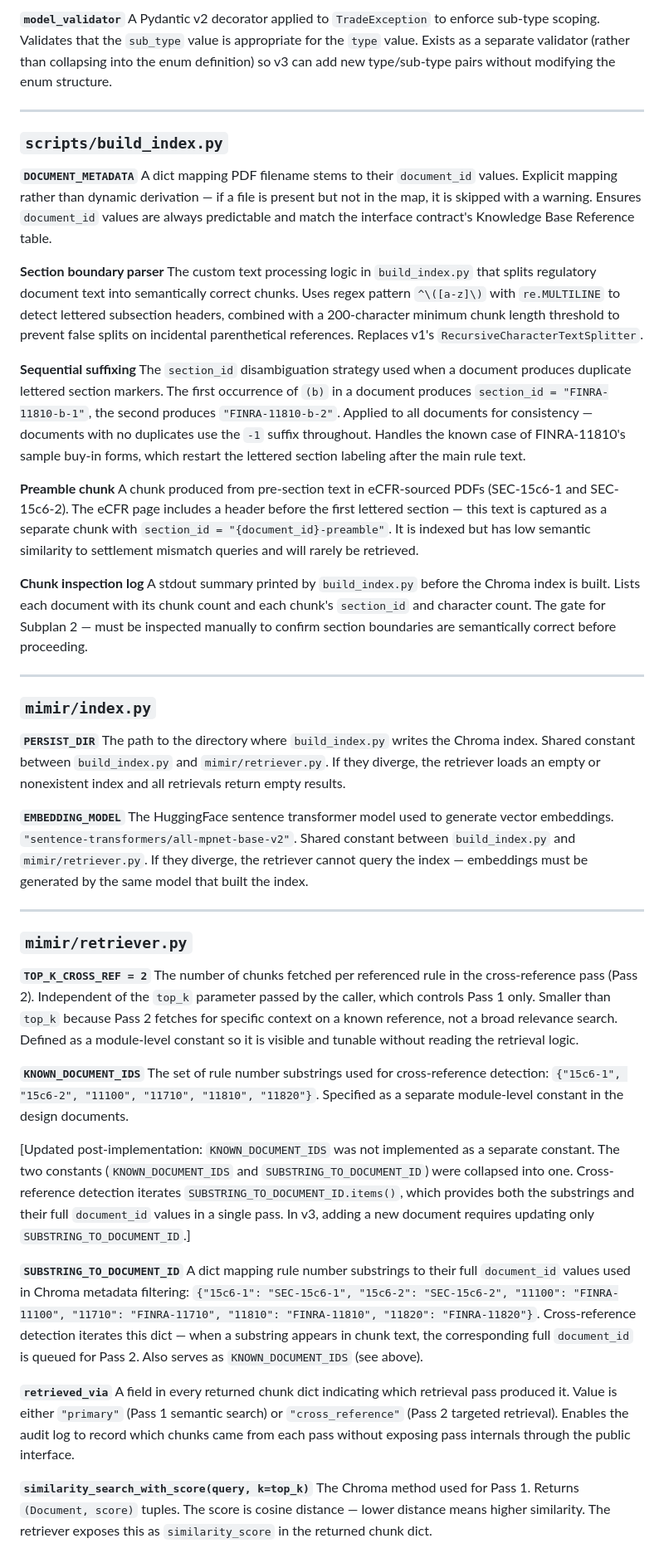
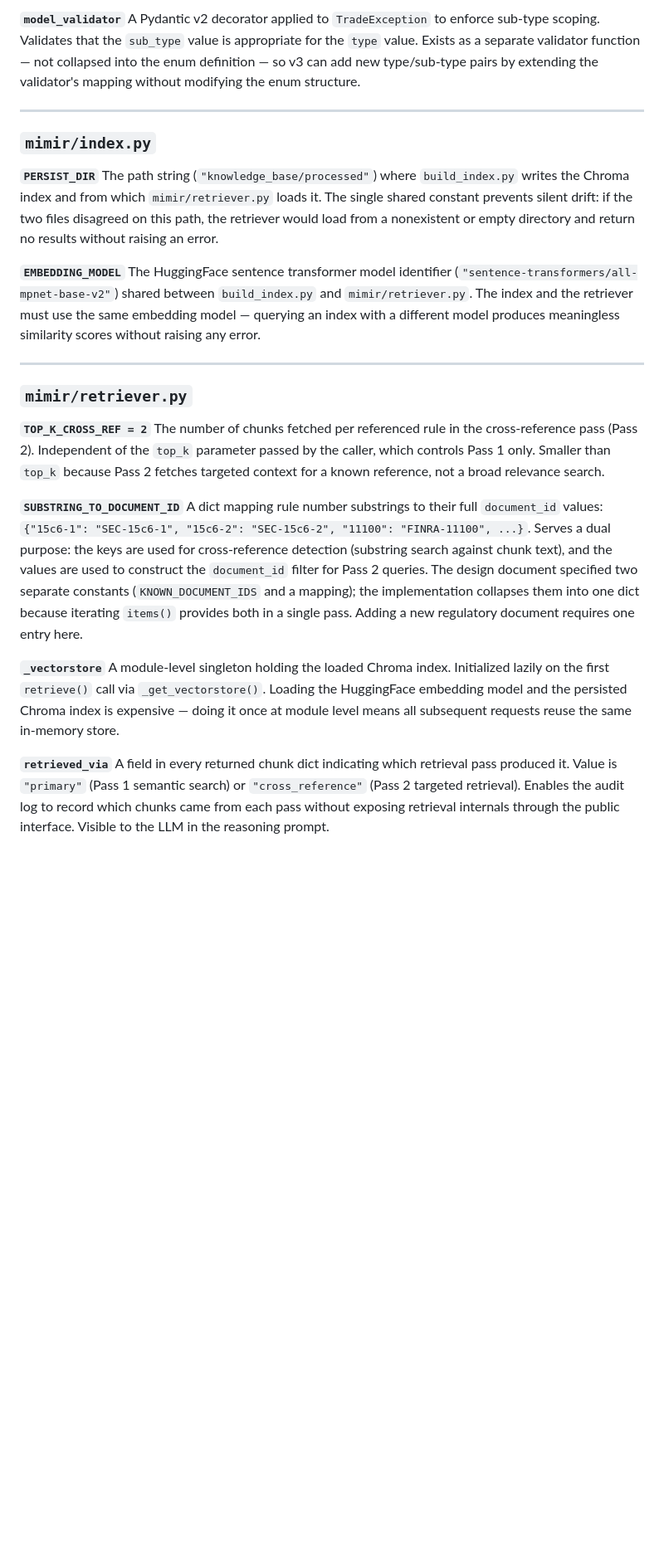
Before and after one commit to rlin25/HuginnsMessage, a Markdown page: huginn_v2/docs/huginn_v2_glossary.md, the part around one of its changes. Shown at 83% size. GitHub-like rendering; blank space fills up the shorter version.

```diff
--- a/huginn_v2/docs/huginn_v2_glossary.md
+++ b/huginn_v2/docs/huginn_v2_glossary.md
@@ -223,55 +223,31 @@ A Pydantic string enum with three values: `low`, `medium`, `high`. Present in th
 
 **`model_validator`**
-A Pydantic v2 decorator applied to `TradeException` to enforce sub-type scoping. Validates that the `sub_type` value is appropriate for the `type` value. Exists as a separate validator (rather than collapsing into the enum definition) so v3 can add new type/sub-type pairs without modifying the enum structure.
-
----
-
-### `scripts/build_index.py`
-
-**`DOCUMENT_METADATA`**
-A dict mapping PDF filename stems to their `document_id` values. Explicit mapping rather than dynamic derivation — if a file is present but not in the map, it is skipped with a warning. Ensures `document_id` values are always predictable and match the interface contract's Knowledge Base Reference table.
-
-**Section boundary parser**
-The custom text processing logic in `build_index.py` that splits regulatory document text into semantically correct chunks. Uses regex pattern `^\([a-z]\)` with `re.MULTILINE` to detect lettered subsection headers, combined with a 200-character minimum chunk length threshold to prevent false splits on incidental parenthetical references. Replaces v1's `RecursiveCharacterTextSplitter`.
-
-**Sequential suffixing**
-The `section_id` disambiguation strategy used when a document produces duplicate lettered section markers. The first occurrence of `(b)` in a document produces `section_id = "FINRA-11810-b-1"`, the second produces `"FINRA-11810-b-2"`. Applied to all documents for consistency — documents with no duplicates use the `-1` suffix throughout. Handles the known case of FINRA-11810's sample buy-in forms, which restart the lettered section labeling after the main rule text.
-
-**Preamble chunk**
-A chunk produced from pre-section text in eCFR-sourced PDFs (SEC-15c6-1 and SEC-15c6-2). The eCFR page includes a header before the first lettered section — this text is captured as a separate chunk with `section_id = "{document_id}-preamble"`. It is indexed but has low semantic similarity to settlement mismatch queries and will rarely be retrieved.
-
-**Chunk inspection log**
-A stdout summary printed by `build_index.py` before the Chroma index is built. Lists each document with its chunk count and each chunk's `section_id` and character count. The gate for Subplan 2 — must be inspected manually to confirm section boundaries are semantically correct before proceeding.
+A Pydantic v2 decorator applied to `TradeException` to enforce sub-type scoping. Validates that the `sub_type` value is appropriate for the `type` value. Exists as a separate validator function — not collapsed into the enum definition — so v3 can add new type/sub-type pairs by extending the validator's mapping without modifying the enum structure.
 
 ---
 
 ### `mimir/index.py`
 
 **`PERSIST_DIR`**
-The path to the directory where `build_index.py` writes the Chroma index. Shared constant between `build_index.py` and `mimir/retriever.py`. If they diverge, the retriever loads an empty or nonexistent index and all retrievals return empty results.
+The path string (`"knowledge_base/processed"`) where `build_index.py` writes the Chroma index and from which `mimir/retriever.py` loads it. The single shared constant prevents silent drift: if the two files disagreed on this path, the retriever would load from a nonexistent or empty directory and return no results without raising an error.
 
 **`EMBEDDING_MODEL`**
-The HuggingFace sentence transformer model used to generate vector embeddings. `"sentence-transformers/all-mpnet-base-v2"`. Shared constant between `build_index.py` and `mimir/retriever.py`. If they diverge, the retriever cannot query the index — embeddings must be generated by the same model that built the index.
+The HuggingFace sentence transformer model identifier (`"sentence-transformers/all-mpnet-base-v2"`) shared between `build_index.py` and `mimir/retriever.py`. The index and the retriever must use the same embedding model — querying an index with a different model produces meaningless similarity scores without raising any error.
 
 ---
 
 ### `mimir/retriever.py`
 
 **`TOP_K_CROSS_REF = 2`**
-The number of chunks fetched per referenced rule in the cross-reference pass (Pass 2). Independent of the `top_k` parameter passed by the caller, which controls Pass 1 only. Smaller than `top_k` because Pass 2 fetches for specific context on a known reference, not a broad relevance search. Defined as a module-level constant so it is visible and tunable without reading the retrieval logic.
-
-**`KNOWN_DOCUMENT_IDS`**
-The set of rule number substrings used for cross-reference detection: `{"15c6-1", "15c6-2", "11100", "11710", "11810", "11820"}`. Specified as a separate module-level constant in the design documents.
-
-[Updated post-implementation: `KNOWN_DOCUMENT_IDS` was not implemented as a separate constant. The two constants (`KNOWN_DOCUMENT_IDS` and `SUBSTRING_TO_DOCUMENT_ID`) were collapsed into one. Cross-reference detection iterates `SUBSTRING_TO_DOCUMENT_ID.items()`, which provides both the substrings and their full `document_id` values in a single pass. In v3, adding a new document requires updating only `SUBSTRING_TO_DOCUMENT_ID`.]
+The number of chunks fetched per referenced rule in the cross-reference pass (Pass 2). Independent of the `top_k` parameter passed by the caller, which controls Pass 1 only. Smaller than `top_k` because Pass 2 fetches targeted context for a known reference, not a broad relevance search.
 
 **`SUBSTRING_TO_DOCUMENT_ID`**
-A dict mapping rule number substrings to their full `document_id` values used in Chroma metadata filtering: `{"15c6-1": "SEC-15c6-1", "15c6-2": "SEC-15c6-2", "11100": "FINRA-11100", "11710": "FINRA-11710", "11810": "FINRA-11810", "11820": "FINRA-11820"}`. Cross-reference detection iterates this dict — when a substring appears in chunk text, the corresponding full `document_id` is queued for Pass 2. Also serves as `KNOWN_DOCUMENT_IDS` (see above).
+A dict mapping rule number substrings to their full `document_id` values: `{"15c6-1": "SEC-15c6-1", "15c6-2": "SEC-15c6-2", "11100": "FINRA-11100", ...}`. Serves a dual purpose: the keys are used for cross-reference detection (substring search against chunk text), and the values are used to construct the `document_id` filter for Pass 2 queries. The design document specified two separate constants (`KNOWN_DOCUMENT_IDS` and a mapping); the implementation collapses them into one dict because iterating `items()` provides both in a single pass. Adding a new regulatory document requires one entry here.
+
+**`_vectorstore`**
+A module-level singleton holding the loaded Chroma index. Initialized lazily on the first `retrieve()` call via `_get_vectorstore()`. Loading the HuggingFace embedding model and the persisted Chroma index is expensive — doing it once at module level means all subsequent requests reuse the same in-memory store.
 
 **`retrieved_via`**
-A field in every returned chunk dict indicating which retrieval pass produced it. Value is either `"primary"` (Pass 1 semantic search) or `"cross_reference"` (Pass 2 targeted retrieval). Enables the audit log to record which chunks came from each pass without exposing pass internals through the public interface.
-
-**`similarity_search_with_score(query, k=top_k)`**
-The Chroma method used for Pass 1. Returns `(Document, score)` tuples. The score is cosine distance — lower distance means higher similarity. The retriever exposes this as `similarity_score` in the returned chunk dict.
+A field in every returned chunk dict indicating which retrieval pass produced it. Value is `"primary"` (Pass 1 semantic search) or `"cross_reference"` (Pass 2 targeted retrieval). Enables the audit log to record which chunks came from each pass without exposing retrieval internals through the public interface. Visible to the LLM in the reasoning prompt.
 
 **Deduplication**
```
Also changed, not shown: other parts of huginn_v2/docs/huginn_v2_glossary.md (+80 -51 lines).
